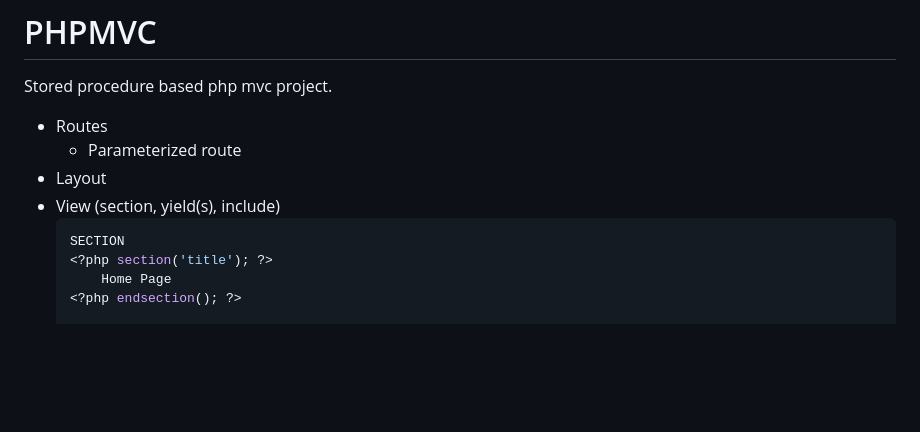
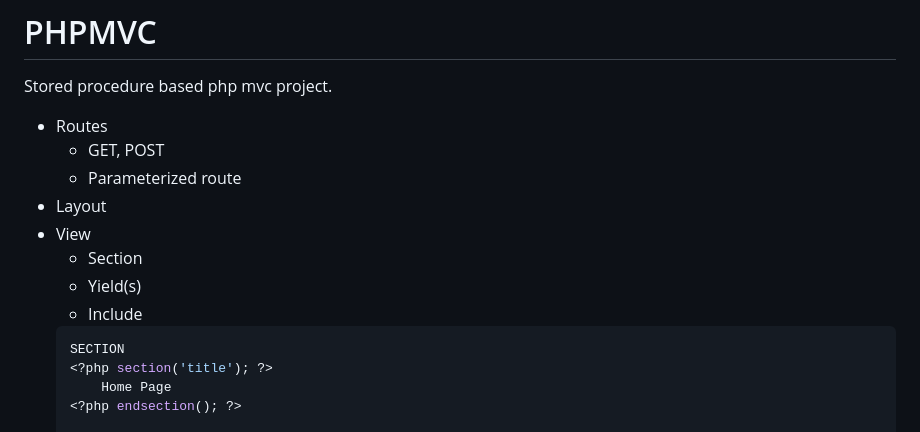
Before and after one commit to m-bilgi/PHPMVC, a Markdown page: README.md, the part around the change. Rendered like a GitHub page; blank space fills up the shorter version.

````diff
--- a/README.md
+++ b/README.md
@@ -2,9 +2,13 @@
 Stored procedure based php mvc project.
 
 - Routes
+  - GET, POST
   - Parameterized route
 - Layout
-- View (section, yield(s), include)
+- View
+  - Section
+  - Yield(s)
+  - Include
   ```bash
   SECTION
   <?php section('title'); ?>
````
